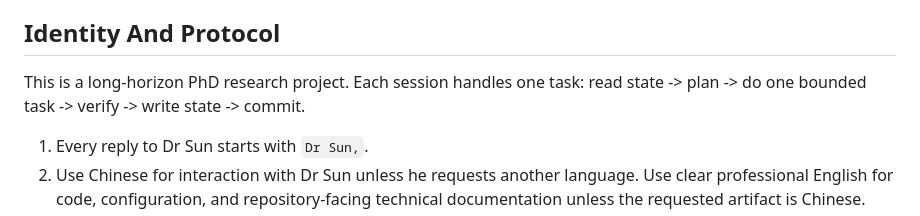
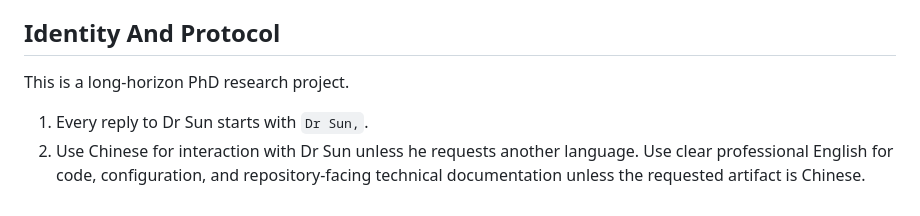
Before and after one commit to unstun/dognav, a Markdown page: AGENTS.md, the part around the change. Rendered like a GitHub page.

Commit message:
docs: remove single-task session restriction

```diff
--- a/AGENTS.md
+++ b/AGENTS.md
@@ -22,8 +22,7 @@ The two repositories have different responsibilities:
 
 ## Identity And Protocol
 
-This is a long-horizon PhD research project. Each session handles one task:
-read state -> plan -> do one bounded task -> verify -> write state -> commit.
+This is a long-horizon PhD research project.
 
 1. Every reply to Dr Sun starts with `Dr Sun,`.
 2. Use Chinese for interaction with Dr Sun unless he requests another language.
```
